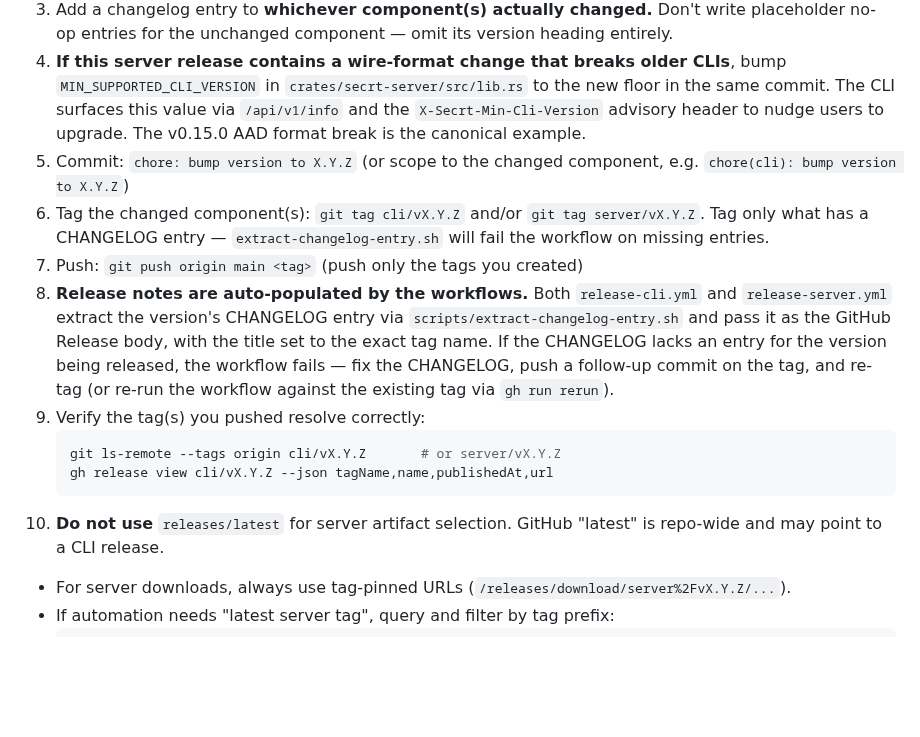
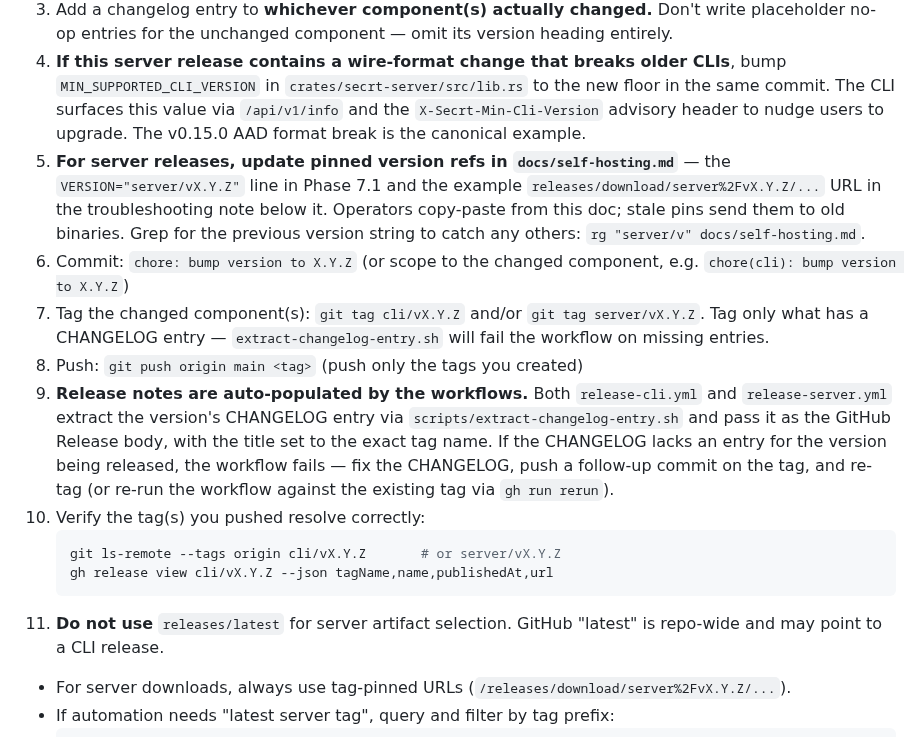
Before and after one commit to getsecrt/secrt, a Markdown page: AGENTS.md, the part around the change. Drawn GitHub-style; blank space fills up the shorter version.

Commit message:
docs(agents): release runbook — bump pinned versions in self-hosting.md
Adds step 5 to the release process: when cutting a server release,
update VERSION="server/vX.Y.Z" in docs/self-hosting.md (Phase 7.1) and
the example releases/download URL below it. Operators copy-paste from
this doc; stale pins ship them to old binaries.

Caught yesterday's server/v0.17.7 release on docs that still pinned
v0.14.6 — 13 versions stale.

````diff
--- a/AGENTS.md
+++ b/AGENTS.md
@@ -303,16 +303,17 @@ Pre-1.0, lockstep is honest only at coordinated breaks (wire-format changes, spe
 2. Update `secrt-core` version in `crates/secrt-cli/Cargo.toml` and `crates/secrt-server/Cargo.toml` dependencies (both crates depend on `secrt-core`, so this stays in lockstep regardless of which top-level component is releasing)
 3. Add a changelog entry to **whichever component(s) actually changed.** Don't write placeholder no-op entries for the unchanged component — omit its version heading entirely.
 4. **If this server release contains a wire-format change that breaks older CLIs**, bump `MIN_SUPPORTED_CLI_VERSION` in `crates/secrt-server/src/lib.rs` to the new floor in the same commit. The CLI surfaces this value via `/api/v1/info` and the `X-Secrt-Min-Cli-Version` advisory header to nudge users to upgrade. The v0.15.0 AAD format break is the canonical example.
-5. Commit: `chore: bump version to X.Y.Z` (or scope to the changed component, e.g. `chore(cli): bump version to X.Y.Z`)
-6. Tag the changed component(s): `git tag cli/vX.Y.Z` and/or `git tag server/vX.Y.Z`. Tag only what has a CHANGELOG entry — `extract-changelog-entry.sh` will fail the workflow on missing entries.
-7. Push: `git push origin main <tag>` (push only the tags you created)
-8. **Release notes are auto-populated by the workflows.** Both `release-cli.yml` and `release-server.yml` extract the version's CHANGELOG entry via `scripts/extract-changelog-entry.sh` and pass it as the GitHub Release body, with the title set to the exact tag name. If the CHANGELOG lacks an entry for the version being released, the workflow fails — fix the CHANGELOG, push a follow-up commit on the tag, and re-tag (or re-run the workflow against the existing tag via `gh run rerun`).
-9. Verify the tag(s) you pushed resolve correctly:
-   ```sh
-   git ls-remote --tags origin cli/vX.Y.Z       # or server/vX.Y.Z
-   gh release view cli/vX.Y.Z --json tagName,name,publishedAt,url
-   ```
-10. **Do not use** `releases/latest` for server artifact selection. GitHub "latest" is repo-wide and may point to a CLI release.
+5. **For server releases, update pinned version refs in `docs/self-hosting.md`** — the `VERSION="server/vX.Y.Z"` line in Phase 7.1 and the example `releases/download/server%2FvX.Y.Z/...` URL in the troubleshooting note below it. Operators copy-paste from this doc; stale pins send them to old binaries. Grep for the previous version string to catch any others: `rg "server/v" docs/self-hosting.md`.
+6. Commit: `chore: bump version to X.Y.Z` (or scope to the changed component, e.g. `chore(cli): bump version to X.Y.Z`)
+7. Tag the changed component(s): `git tag cli/vX.Y.Z` and/or `git tag server/vX.Y.Z`. Tag only what has a CHANGELOG entry — `extract-changelog-entry.sh` will fail the workflow on missing entries.
+8. Push: `git push origin main <tag>` (push only the tags you created)
+9. **Release notes are auto-populated by the workflows.** Both `release-cli.yml` and `release-server.yml` extract the version's CHANGELOG entry via `scripts/extract-changelog-entry.sh` and pass it as the GitHub Release body, with the title set to the exact tag name. If the CHANGELOG lacks an entry for the version being released, the workflow fails — fix the CHANGELOG, push a follow-up commit on the tag, and re-tag (or re-run the workflow against the existing tag via `gh run rerun`).
+10. Verify the tag(s) you pushed resolve correctly:
+    ```sh
+    git ls-remote --tags origin cli/vX.Y.Z       # or server/vX.Y.Z
+    gh release view cli/vX.Y.Z --json tagName,name,publishedAt,url
+    ```
+11. **Do not use** `releases/latest` for server artifact selection. GitHub "latest" is repo-wide and may point to a CLI release.
    - For server downloads, always use tag-pinned URLs (`/releases/download/server%2FvX.Y.Z/...`).
    - If automation needs "latest server tag", query and filter by tag prefix:
      ```sh
````
